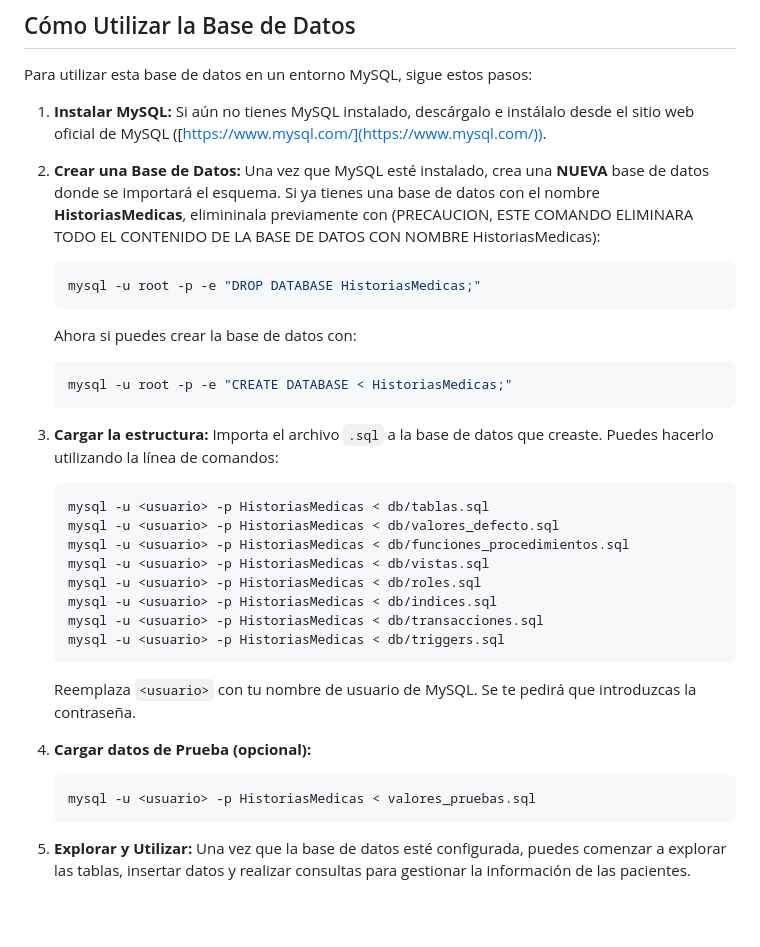
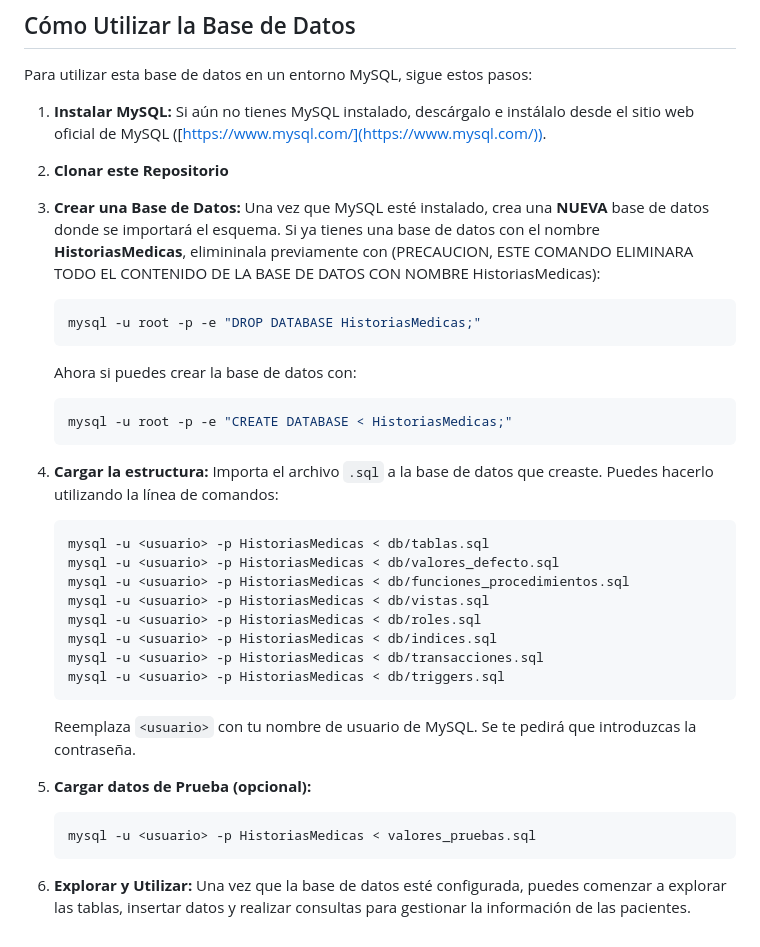
Before and after one commit to profemogo/BaseDeDatos2025, a Markdown page: README.md, the part around the change. Drawn GitHub-style; blank space fills up the shorter version.

````diff
--- a/README.md
+++ b/README.md
@@ -30,7 +30,9 @@ Para utilizar esta base de datos en un entorno MySQL, sigue estos pasos:
 
 1.  **Instalar MySQL:** Si aún no tienes MySQL instalado, descárgalo e instálalo desde el sitio web oficial de MySQL ([https://www.mysql.com/](https://www.mysql.com/)).
 
-2.  **Crear una Base de Datos:** Una vez que MySQL esté instalado, crea una **NUEVA** base de datos donde se importará el esquema.
+2. **Clonar este Repositorio**
+
+3.  **Crear una Base de Datos:** Una vez que MySQL esté instalado, crea una **NUEVA** base de datos donde se importará el esquema.
     Si ya tienes una base de datos con el nombre **HistoriasMedicas**, elimininala previamente con (PRECAUCION, ESTE COMANDO ELIMINARA TODO EL CONTENIDO DE LA BASE DE DATOS CON NOMBRE HistoriasMedicas):
     ```bash
     mysql -u root -p -e "DROP DATABASE HistoriasMedicas;"
@@ -40,7 +42,7 @@ Para utilizar esta base de datos en un entorno MySQL, sigue estos pasos:
     mysql -u root -p -e "CREATE DATABASE < HistoriasMedicas;"
     ```
 
-3.  **Cargar la estructura:** Importa el archivo `.sql` a la base de datos que creaste. Puedes hacerlo utilizando la línea de comandos:
+4.  **Cargar la estructura:** Importa el archivo `.sql` a la base de datos que creaste. Puedes hacerlo utilizando la línea de comandos:
     ```bash
     mysql -u <usuario> -p HistoriasMedicas < db/tablas.sql
     mysql -u <usuario> -p HistoriasMedicas < db/valores_defecto.sql
@@ -53,9 +55,9 @@ Para utilizar esta base de datos en un entorno MySQL, sigue estos pasos:
     ```
     Reemplaza `<usuario>` con tu nombre de usuario de MySQL. Se te pedirá que introduzcas la contraseña.
 
-4.  **Cargar datos de Prueba (opcional):**
+5.  **Cargar datos de Prueba (opcional):**
     ```bash
     mysql -u <usuario> -p HistoriasMedicas < valores_pruebas.sql
     ```
 
-5.  **Explorar y Utilizar:** Una vez que la base de datos esté configurada, puedes comenzar a explorar las tablas, insertar datos y realizar consultas para gestionar la información de las pacientes.
+6.  **Explorar y Utilizar:** Una vez que la base de datos esté configurada, puedes comenzar a explorar las tablas, insertar datos y realizar consultas para gestionar la información de las pacientes.
````
